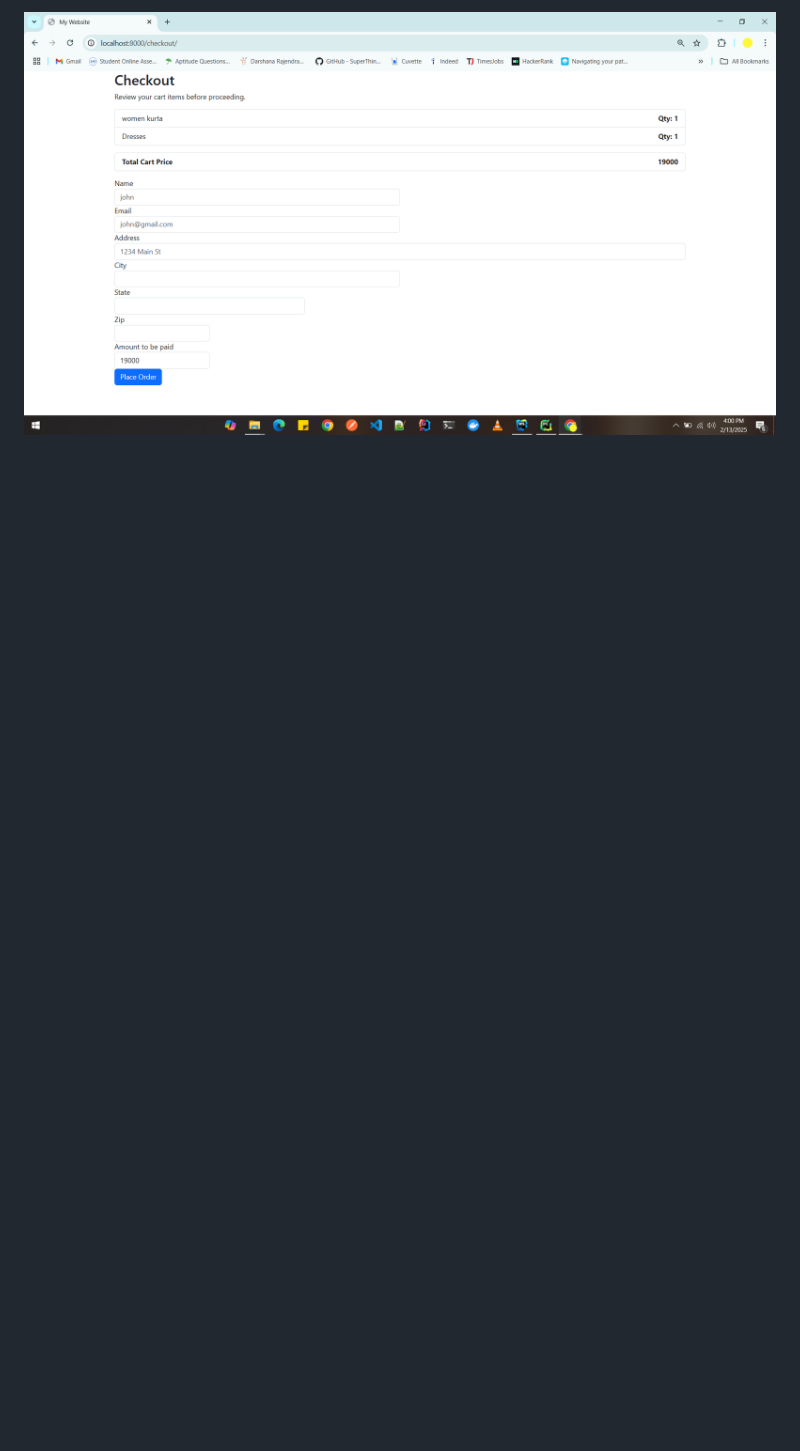
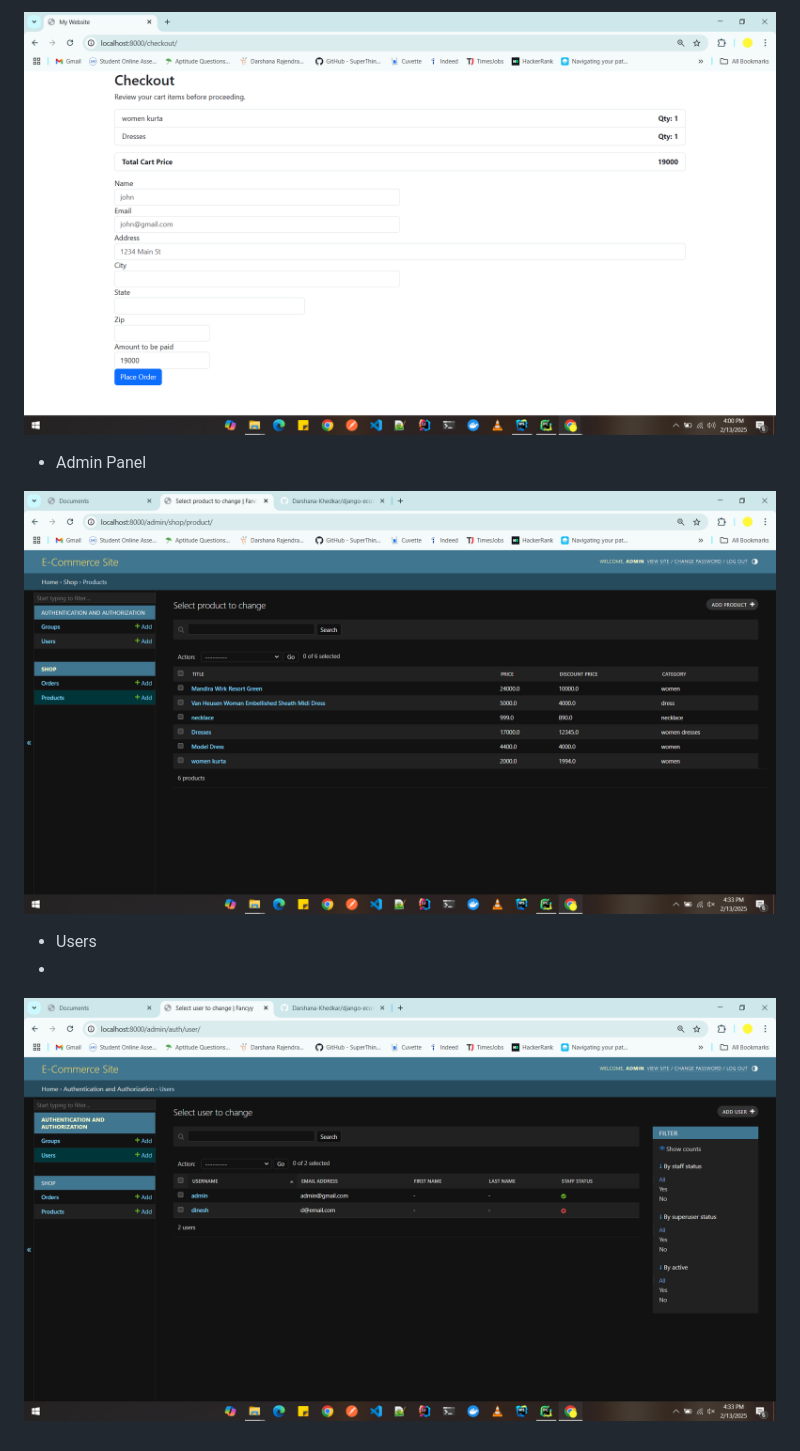
Before and after one commit to Darshana-Khedkar/Ecommerce_basic, a Markdown page: README.md, the part around the change printed below. GitHub-like rendering; pictures changed too: img_4.png (added), img_5.png (added); blank space fills up the shorter version.

Commit message:
Added admin panel customizations and updated README file1

```diff
--- a/README.md
+++ b/README.md
@@ -172,2 +176,10 @@ Now, open http://127.0.0.1:8000/ in your browser.
 
 ![img_2.png](img_2.png)
+
+- Admin Panel
+
+![img_4.png](img_4.png)
+
+- Users
+-
+![img_5.png](img_5.png)
```
Also changed, not shown: other parts of README.md (+4 -0 lines), img_3.png (added).
